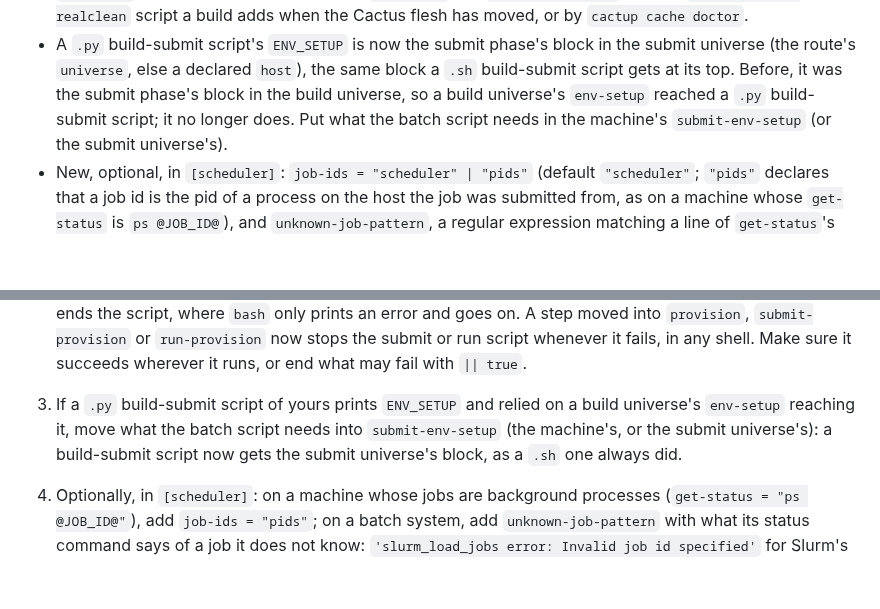
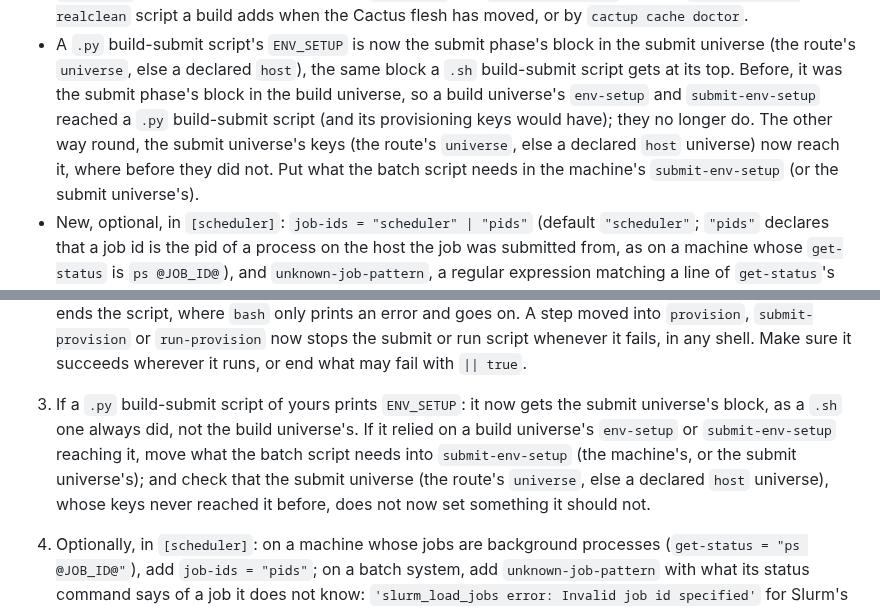
Before and after one commit to max-morris/Cactup, a Markdown page: GENERATIONS.md, 2 parts joined by grey strips. Drawn GitHub-style; blank space fills up the shorter version.

```diff
--- a/GENERATIONS.md
+++ b/GENERATIONS.md
@@ -131,7 +131,10 @@ telling whether a job is still alive.
   in the submit universe (the route's `universe`, else a declared `host`),
   the same block a `.sh` build-submit script gets at its top. Before, it was
   the submit phase's block in the build universe, so a build universe's
-  `env-setup` reached a `.py` build-submit script; it no longer does. Put
+  `env-setup` and `submit-env-setup` reached a `.py` build-submit script
+  (and its provisioning keys would have); they no longer do. The other way
+  round, the submit universe's keys (the route's `universe`, else a
+  declared `host` universe) now reach it, where before they did not. Put
   what the batch script needs in the machine's `submit-env-setup` (or the
   submit universe's).
 - New, optional, in `[scheduler]`: `job-ids = "scheduler" | "pids"` (default
@@ -221,11 +224,14 @@ To bring a generation-2 overlay forward:
    moved into `provision`, `submit-provision` or `run-provision` now stops
    the submit or run script whenever it fails, in any shell. Make sure it
    succeeds wherever it runs, or end what may fail with `|| true`.
-3. If a `.py` build-submit script of yours prints `ENV_SETUP` and relied
-   on a build universe's `env-setup` reaching it, move what the batch
-   script needs into `submit-env-setup` (the machine's, or the submit
-   universe's): a build-submit script now gets the submit universe's
-   block, as a `.sh` one always did.
+3. If a `.py` build-submit script of yours prints `ENV_SETUP`: it now gets
+   the submit universe's block, as a `.sh` one always did, not the build
+   universe's. If it relied on a build universe's `env-setup` or
+   `submit-env-setup` reaching it, move what the batch script needs into
+   `submit-env-setup` (the machine's, or the submit universe's); and check
+   that the submit universe (the route's `universe`, else a declared `host`
+   universe), whose keys never reached it before, does not now set
+   something it should not.
 4. Optionally, in `[scheduler]`: on a machine whose jobs are background
    processes (`get-status = "ps @JOB_ID@"`), add `job-ids = "pids"`; on a
    batch system, add `unknown-job-pattern` with what its status command says
```
